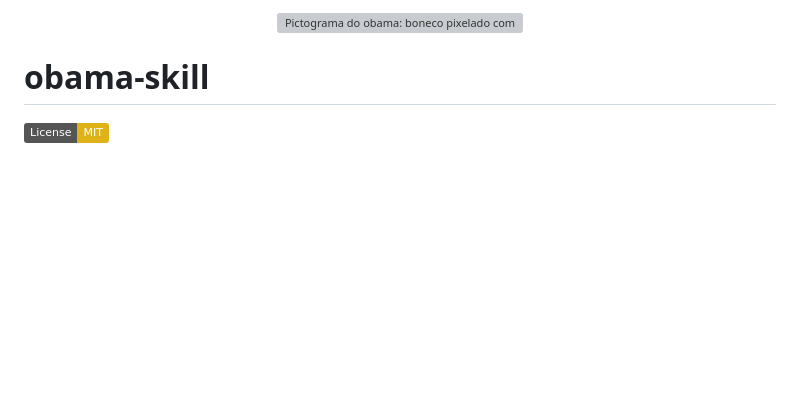
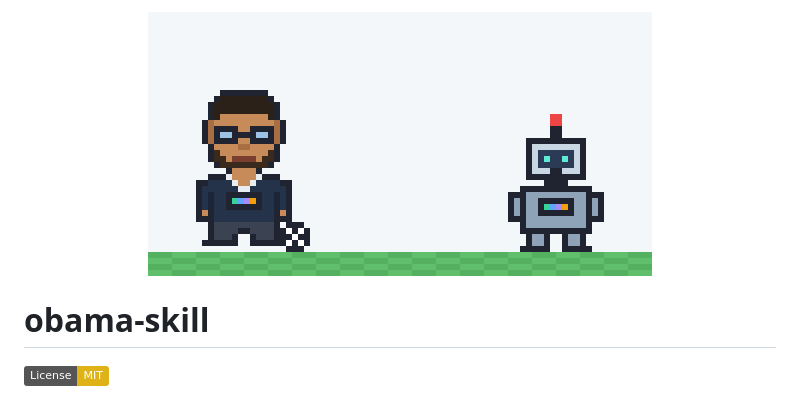
Before and after one commit to lucasalvesc/obama-skill, a Markdown page: README.md, the part around the change. GitHub-like rendering; pictures changed too: assets/obama-futebol.gif (added); badges without logos; blank space fills up the shorter version; grey boxes are pictures that could not be loaded.

Commit message:
docs: animação do autor e do robô jogando bola
Co-Authored-By: Claude Opus 5.5 <noreply@anthropic.com>
Claude-Session: https://claude.ai/code/session_01PPDYysZyCjoP4b9kmffRzz

```diff
--- a/README.md
+++ b/README.md
@@ -1,5 +1,5 @@
 <p align="center">
-  <img src="assets/obama-avatar.svg" alt="Pictograma do obama: boneco pixelado com quatro luzes no peito, uma para cada modelo" width="160">
+  <img src="assets/obama-futebol.gif" alt="Animação pixelada: o autor e o robô do obama trocando passes com uma bola de futebol" width="504">
 </p>
 
 # obama-skill
```
